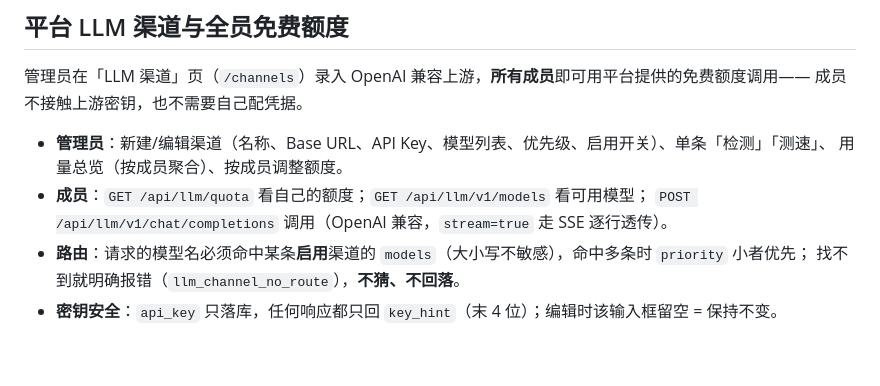
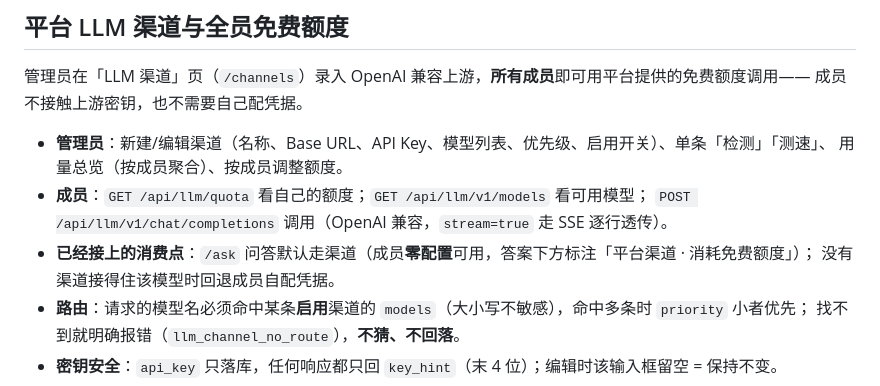
Before and after one commit to FallRain0905/Synapforge, a Markdown page: README.md, the part around the change. Drawn GitHub-style; blank space fills up the shorter version.

Commit message:
docs(readme): LLM 渠道补消费点说明（/ask 已默认走渠道）

```diff
--- a/README.md
+++ b/README.md
@@ -241,6 +241,8 @@ Windows 侧的 Session Worker、ConPTY、Machine Service 安装与运行属于
   用量总览（按成员聚合）、按成员调整额度。
 - **成员**：`GET /api/llm/quota` 看自己的额度；`GET /api/llm/v1/models` 看可用模型；
   `POST /api/llm/v1/chat/completions` 调用（OpenAI 兼容，`stream=true` 走 SSE 逐行透传）。
+- **已经接上的消费点**：`/ask` 问答默认走渠道（成员**零配置**可用，答案下方标注「平台渠道 · 消耗免费额度」）；
+  没有渠道接得住该模型时回退成员自配凭据。
 - **路由**：请求的模型名必须命中某条**启用**渠道的 `models`（大小写不敏感），命中多条时 `priority` 小者优先；
   找不到就明确报错（`llm_channel_no_route`），**不猜、不回落**。
 - **密钥安全**：`api_key` 只落库，任何响应都只回 `key_hint`（末 4 位）；编辑时该输入框留空 = 保持不变。
```
